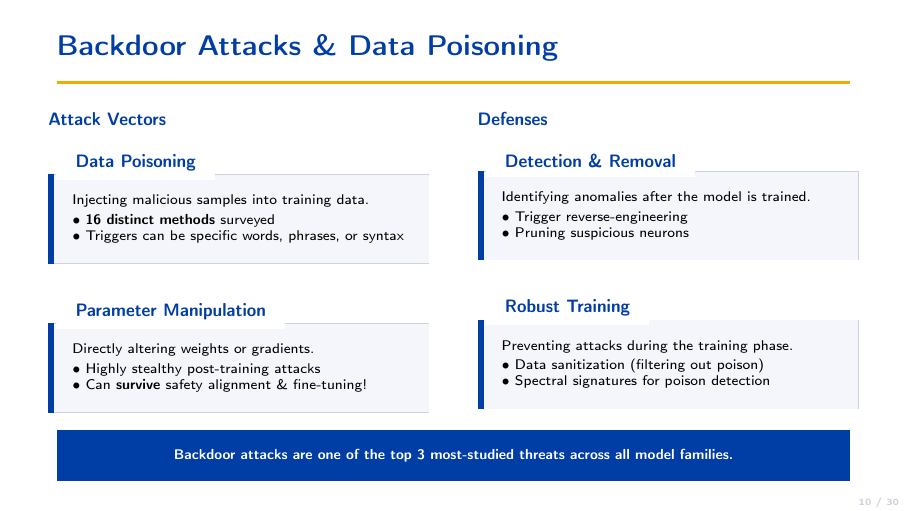
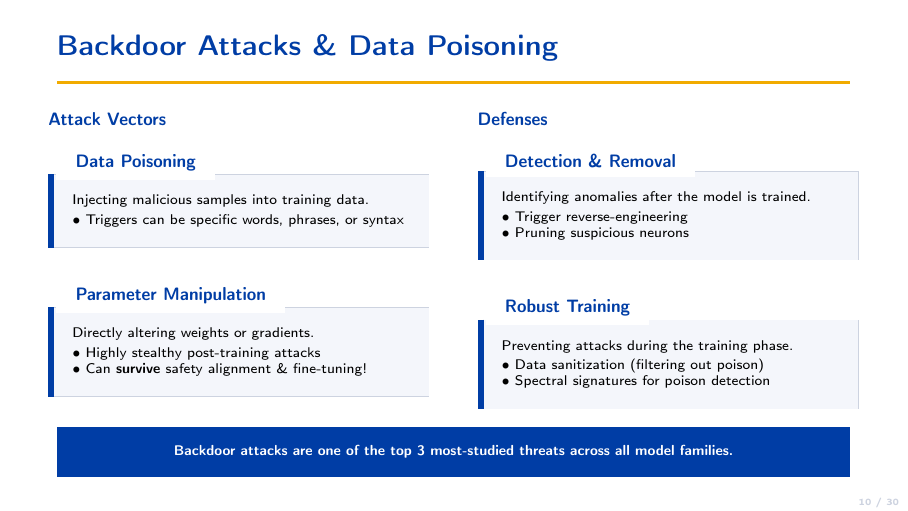
Before and after one commit to Vedant2100/EE269-Presentation, LaTeX slides (main.tex, which reads safety.tex): page 10 of 30. Compiled offline with pdfLaTeX.

Commit message:
Remove specific method count from Backdoor slide

```diff
--- a/safety.tex
+++ b/safety.tex
@@ -390,7 +390,6 @@
     \begin{ucrcard}[UCRnavy]{Data Poisoning}
       \scriptsize
       Injecting malicious samples into training data.\\[2pt]
-      $\bullet$ \textbf{16 distinct methods} surveyed\\
       $\bullet$ Triggers can be specific words, phrases, or syntax
     \end{ucrcard}
 
```
